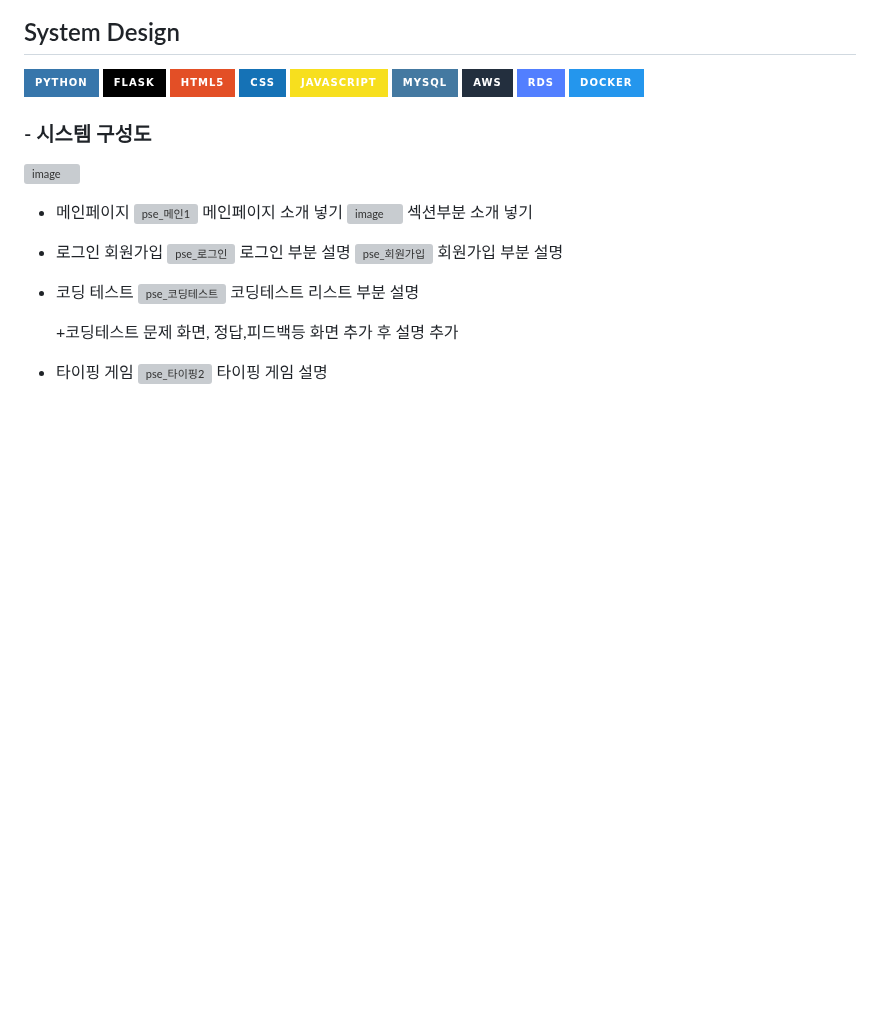
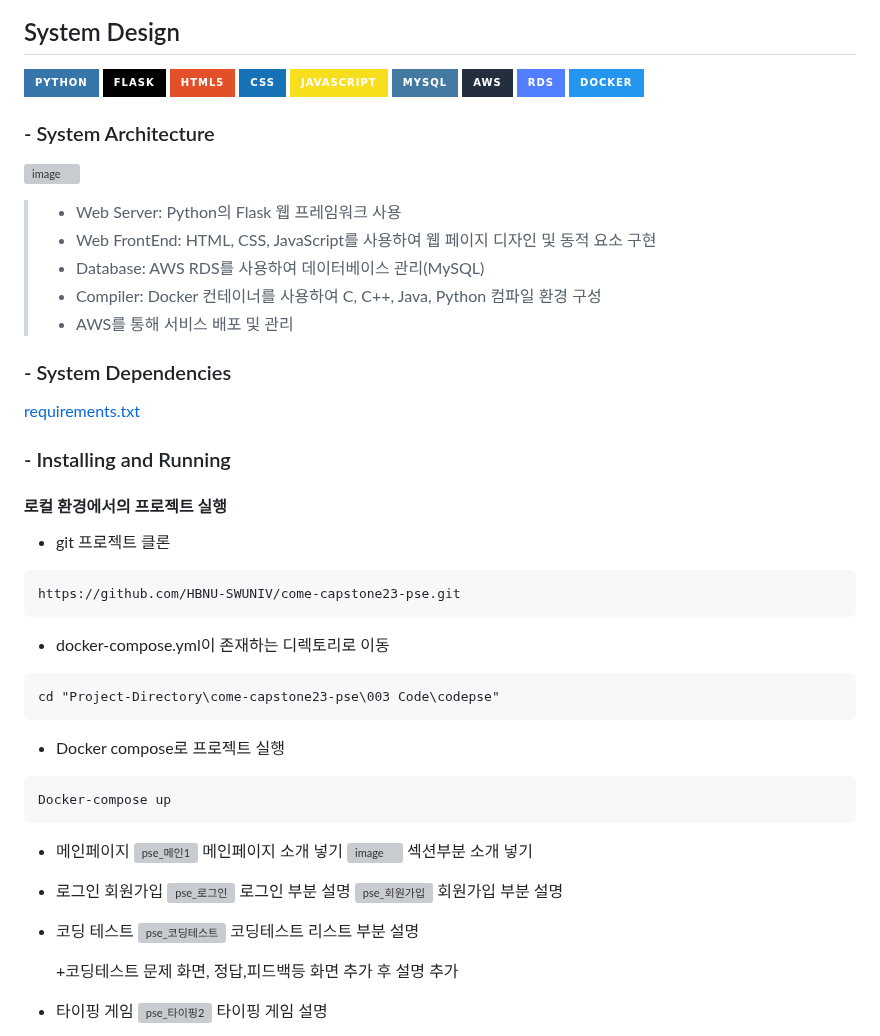
Before and after one commit to HBNU-SWUNIV/come-capstone23-pse, a Markdown page: README.md, the part around the change. Drawn GitHub-style; badges without logos; blank space fills up the shorter version; grey boxes are pictures that could not be loaded.

Commit message:
readme System Dependencies, Installing and Running 추가

````diff
--- a/README.md
+++ b/README.md
@@ -35,14 +35,32 @@
 <img src ="https://img.shields.io/badge/docker-2496ED.svg?&style=for-the-badge&logo=docker&logoColor=white"/>
 
 
-### - 시스템 구성도
+### - System Architecture
 ![image](https://github.com/HBNU-SWUNIV/come-capstone23-pse/assets/93113812/19d965b7-b6bb-462a-80bf-f46a0a495679)
+>- Web Server: Python의 Flask 웹 프레임워크 사용
+>- Web FrontEnd: HTML, CSS, JavaScript를 사용하여 웹 페이지 디자인 및 동적 요소 구현
+>- Database: AWS RDS를 사용하여 데이터베이스 관리(MySQL)
+>- Compiler: Docker 컨테이너를 사용하여 C, C++, Java, Python  컴파일 환경 구성
+>- AWS를 통해 서비스 배포 및 관리
 
+### - System Dependencies
+[requirements.txt](https://github.com/HBNU-SWUNIV/come-capstone23-pse/blob/main/003%20Code/requirements.txt
+)
 
-
-
-
-</br></br>
+### - Installing and Running
+#### 로컬 환경에서의 프로젝트 실행
+- git 프로젝트 클론
+```git
+https://github.com/HBNU-SWUNIV/come-capstone23-pse.git
+```
+- docker-compose.yml이 존재하는 디렉토리로 이동
+```
+cd "Project-Directory\come-capstone23-pse\003 Code\codepse"
+```
+- Docker compose로 프로젝트 실행
+```
+Docker-compose up
+```
 
 
   - 메인페이지
````
